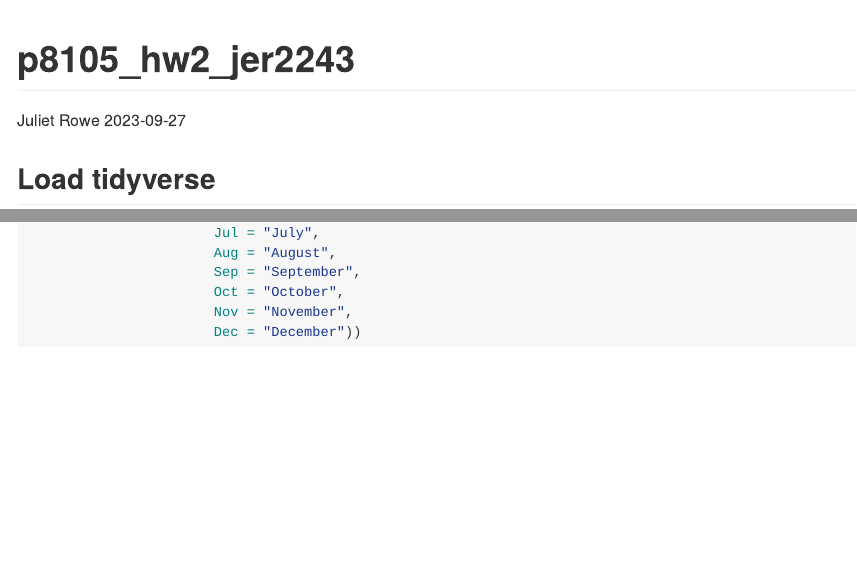
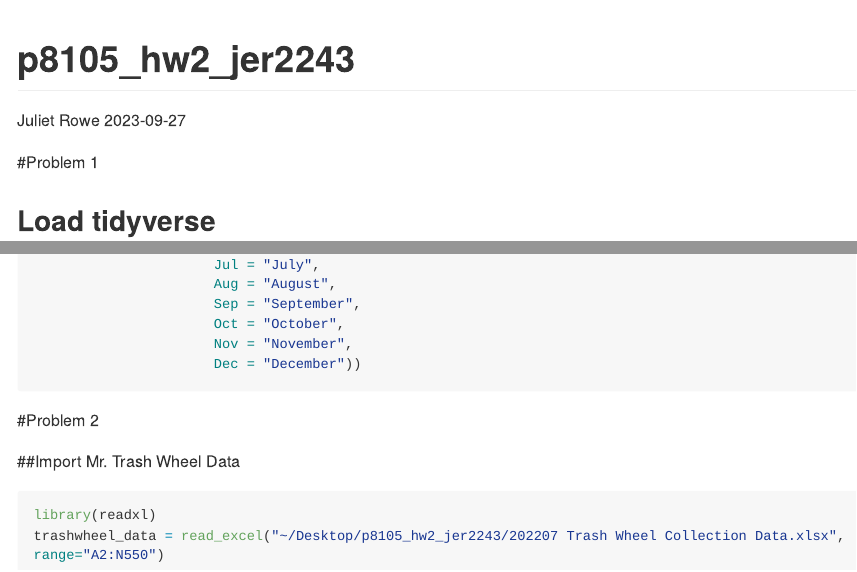
Before and after one commit to julietrowe816/p8105_hw2_jer2243, an R Markdown document (p8105_hw2_jer2243.Rmd): the page in a window 1100 px wide, from its top, and a second part further down, joined at a grey line. Rendered offline with R 4.5, knitr and Pandoc, with nearby package versions; long lines of code are wrapped.

Commit message:
import trash wheel data and knit

````diff
--- a/p8105_hw2_jer2243.Rmd
+++ b/p8105_hw2_jer2243.Rmd
@@ -4,6 +4,8 @@
 date: "2023-09-27"
 output: github_document
 ---
+
+#Problem 1
 
 ## Load tidyverse
 ```{r}
@@ -87,3 +89,14 @@
                       Dec = "December"))
 
 ```
+
+
+#Problem 2
+
+##Import Mr. Trash Wheel Data
+
+```{r}
+library(readxl)
+trashwheel_data = read_excel("~/Desktop/p8105_hw2_jer2243/202207 Trash Wheel Collection Data.xlsx", range="A2:N550")
+
+```
````
Also changed, not shown: 202207 Trash Wheel Collection Data.xlsx (added), p8105_hw2_jer2243.md, ~$202207 Trash Wheel Collection Data.xlsx (added).
